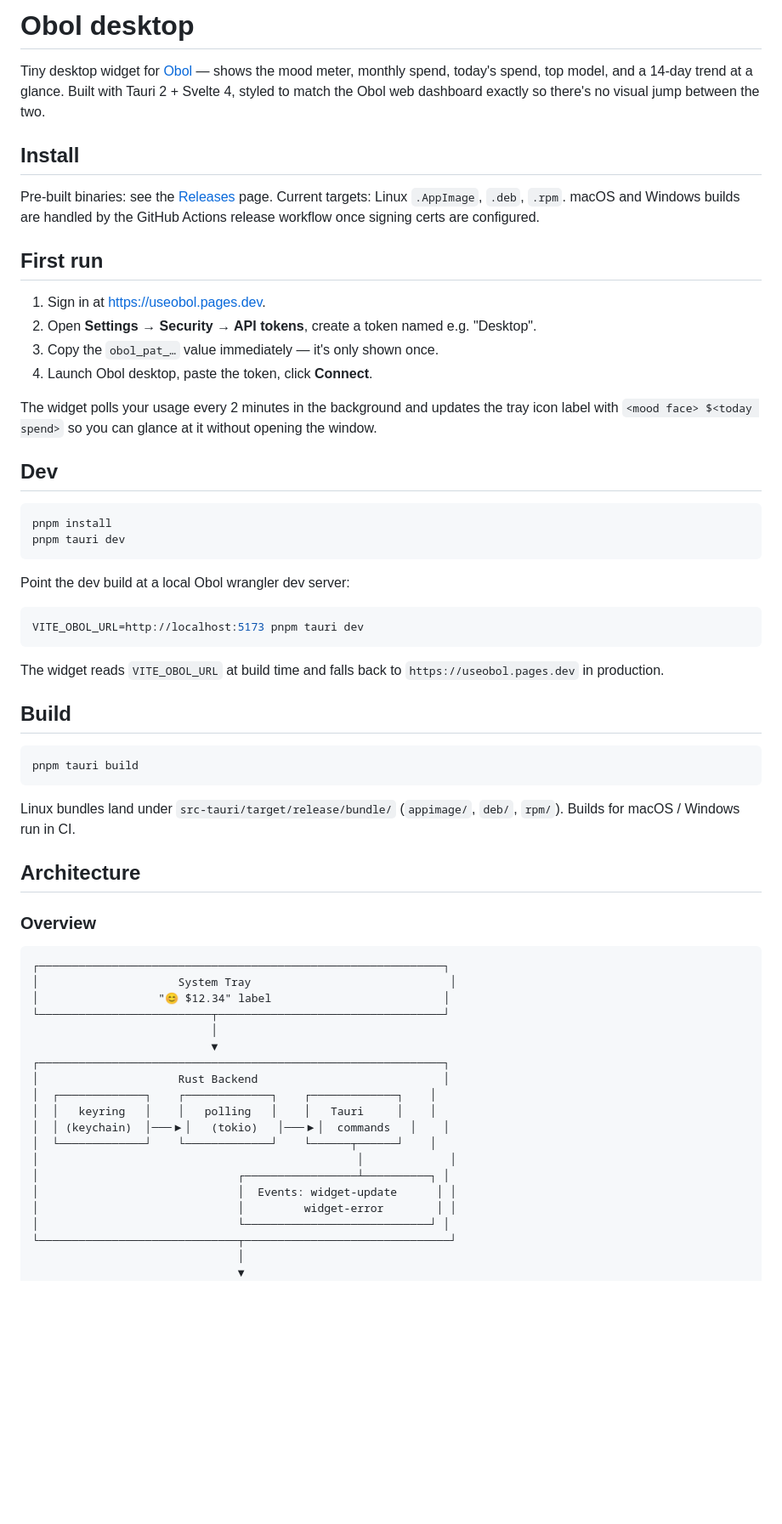
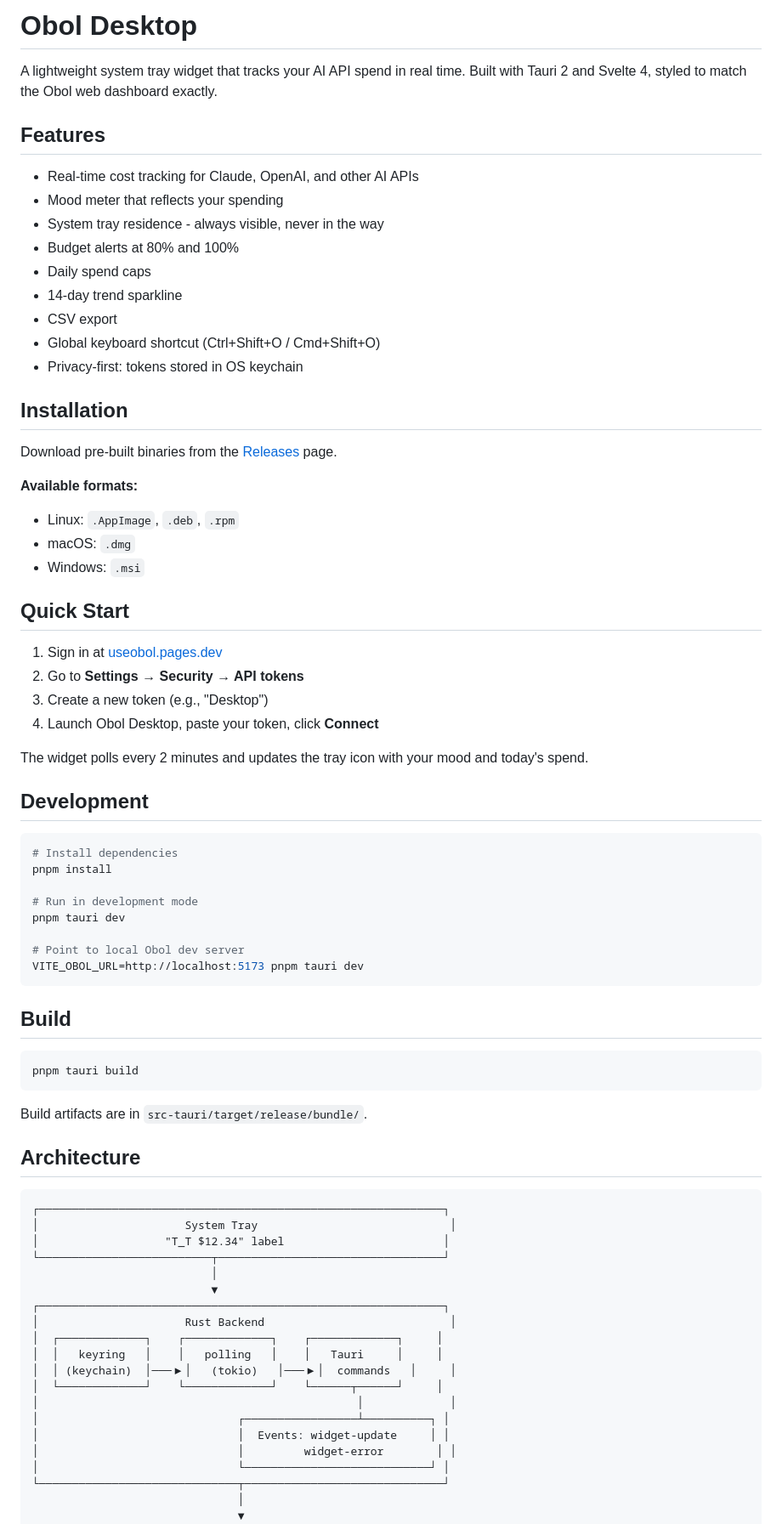
Before and after one commit to bravo1goingdark/obol-desktop, a Markdown page: README.md, the part around one of its changes. Shown at 85% size. Drawn GitHub-style; blank space fills up the shorter version.

````diff
--- a/README.md
+++ b/README.md
@@ -1,43 +1,49 @@
-# Obol desktop
+# Obol Desktop
 
-Tiny desktop widget for [Obol](https://useobol.pages.dev) — shows the
-mood meter, monthly spend, today's spend, top model, and a 14-day trend
-at a glance. Built with Tauri 2 + Svelte 4, styled to match the Obol web
-dashboard exactly so there's no visual jump between the two.
+A lightweight system tray widget that tracks your AI API spend in real time. Built with Tauri 2 and Svelte 4, styled to match the Obol web dashboard exactly.
 
-## Install
+## Features
 
-Pre-built binaries: see the [Releases](https://github.com/bravo1goingdark/obol-desktop/releases)
-page. Current targets: Linux `.AppImage`, `.deb`, `.rpm`. macOS and
-Windows builds are handled by the GitHub Actions release workflow once
-signing certs are configured.
+- Real-time cost tracking for Claude, OpenAI, and other AI APIs
+- Mood meter that reflects your spending
+- System tray residence - always visible, never in the way
+- Budget alerts at 80% and 100%
+- Daily spend caps
+- 14-day trend sparkline
+- CSV export
+- Global keyboard shortcut (Ctrl+Shift+O / Cmd+Shift+O)
+- Privacy-first: tokens stored in OS keychain
 
-## First run
+## Installation
 
-1. Sign in at <https://useobol.pages.dev>.
-2. Open **Settings → Security → API tokens**, create a token named e.g. "Desktop".
-3. Copy the `obol_pat_…` value immediately — it's only shown once.
-4. Launch Obol desktop, paste the token, click **Connect**.
+Download pre-built binaries from the [Releases](https://github.com/bravo1goingdark/obol-desktop/releases) page.
 
-The widget polls your usage every 2 minutes in the background and
-updates the tray icon label with `<mood face> $<today spend>` so you can
-glance at it without opening the window.
+**Available formats:**
+- Linux: `.AppImage`, `.deb`, `.rpm`
+- macOS: `.dmg`
+- Windows: `.msi`
 
-## Dev
+## Quick Start
+
+1. Sign in at [useobol.pages.dev](https://useobol.pages.dev)
+2. Go to **Settings → Security → API tokens**
+3. Create a new token (e.g., "Desktop")
+4. Launch Obol Desktop, paste your token, click **Connect**
+
+The widget polls every 2 minutes and updates the tray icon with your mood and today's spend.
+
+## Development
 
 ```bash
+# Install dependencies
 pnpm install
+
+# Run in development mode
 pnpm tauri dev
-```
 
-Point the dev build at a local Obol wrangler dev server:
-
-```bash
+# Point to local Obol dev server
 VITE_OBOL_URL=http://localhost:5173 pnpm tauri dev
 ```
-
-The widget reads `VITE_OBOL_URL` at build time and falls back to
-`https://useobol.pages.dev` in production.
 
 ## Build
 
@@ -45,32 +51,29 @@ The widget reads `VITE_OBOL_URL` at build time and falls back to
 pnpm tauri build
 ```
 
-Linux bundles land under `src-tauri/target/release/bundle/`
-(`appimage/`, `deb/`, `rpm/`). Builds for macOS / Windows run in CI.
+Build artifacts are in `src-tauri/target/release/bundle/`.
 
 ## Architecture
 
-### Overview
-
 ```
 ┌─────────────────────────────────────────────────────────────┐
-│                     System Tray                              │
-│                  "😊 $12.34" label                          │
+│                      System Tray                             │
+│                   "T_T $12.34" label                        │
 └──────────────────────────┬──────────────────────────────────┘
                            │
                            ▼
 ┌─────────────────────────────────────────────────────────────┐
-│                     Rust Backend                            │
-│  ┌─────────────┐    ┌─────────────┐    ┌─────────────┐    │
-│  │   keyring   │    │   polling   │    │   Tauri     │    │
-│  │ (keychain)  │───▶│   (tokio)   │───▶│  commands   │    │
-│  └─────────────┘    └─────────────┘    └──────┬──────┘    │
+│                      Rust Backend                            │
+│  ┌─────────────┐    ┌─────────────┐    ┌─────────────┐     │
+│  │   keyring   │    │   polling   │    │   Tauri     │     │
+│  │ (keychain)  │───▶│   (tokio)   │───▶│  commands   │     │
+│  └─────────────┘    └─────────────┘    └──────┬──────┘     │
 │                                                │             │
 │                              ┌─────────────────┴──────────┐ │
-│                              │  Events: widget-update      │ │
+│                              │  Events: widget-update     │ │
 │                              │         widget-error        │ │
 │                              └────────────────────────────┘ │
-└──────────────────────────────┬───────────────────────────────┘
+└──────────────────────────────┬──────────────────────────────┘
                                │
                                ▼
 ┌─────────────────────────────────────────────────────────────┐
````
Also changed, not shown: other parts of README.md (+36 -146 lines).
